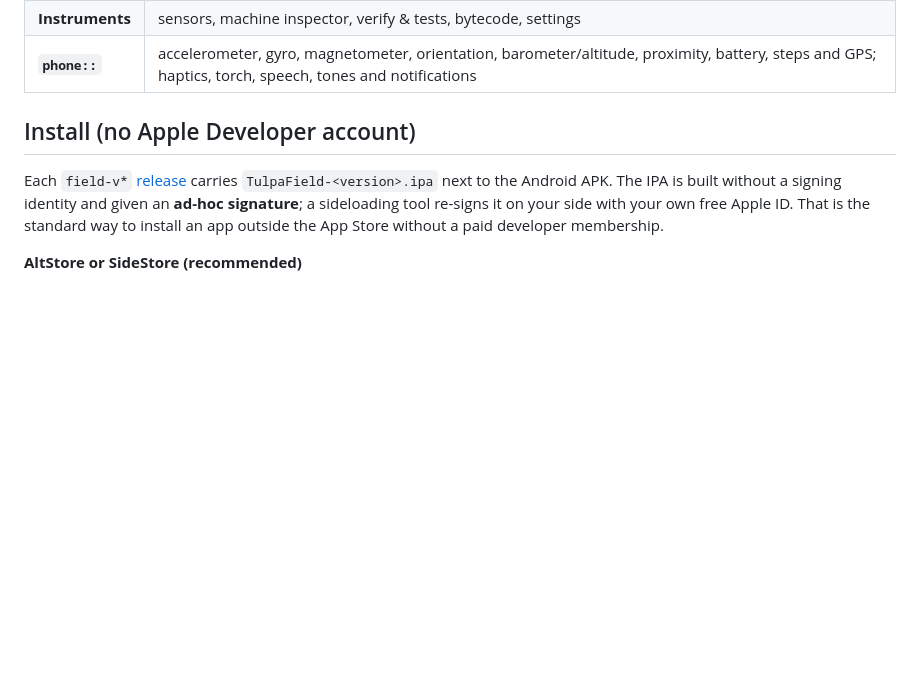
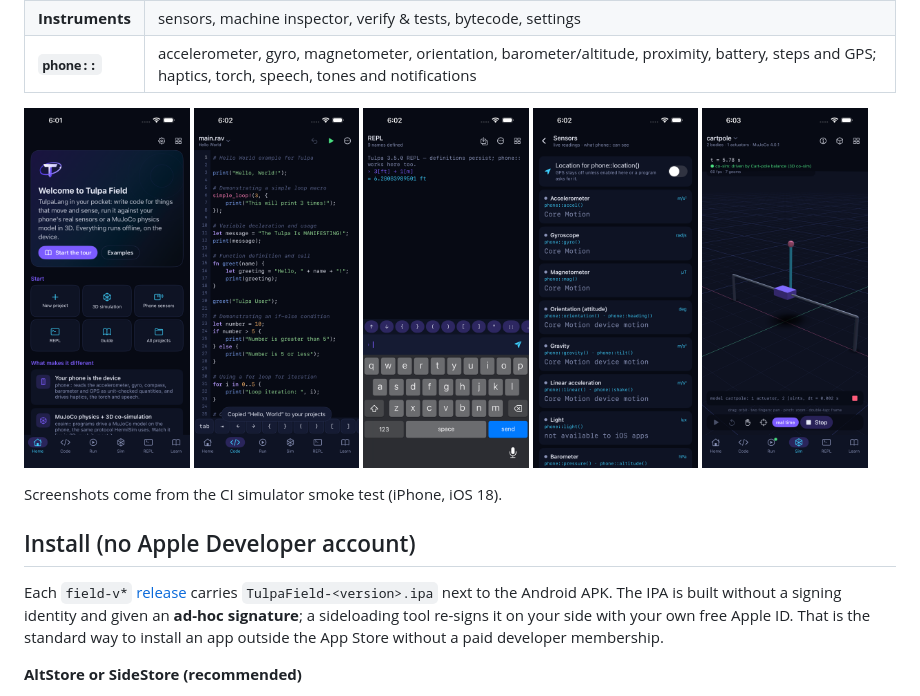
Before and after one commit to LoQiseaking69/TulpaLang, a Markdown page: ios/README.md, the part around the change. GitHub-like rendering; pictures changed too: ios/docs/screenshots/cosim.png (added), ios/docs/screenshots/editor.png (added), ios/docs/screenshots/home.png (added); blank space fills up the shorter version.

Commit message:
Website and docs: iOS install, field-v1.5.0 downloads, iOS screenshots
Co-authored-by: Perplexity <noreply@perplexity.ai>

```diff
--- a/ios/README.md
+++ b/ios/README.md
@@ -14,6 +14,16 @@ machines, `std/` libraries), the same `phone::` host module on the device's sens
 | **Learn** | the example library and the in-app guide with runnable code blocks |
 | **Instruments** | sensors, machine inspector, verify & tests, bytecode, settings |
 | **`phone::`** | accelerometer, gyro, magnetometer, orientation, barometer/altitude, proximity, battery, steps and GPS; haptics, torch, speech, tones and notifications |
+
+<p>
+  <img src="docs/screenshots/home.png" width="19%" alt="Home">
+  <img src="docs/screenshots/editor.png" width="19%" alt="Editor">
+  <img src="docs/screenshots/repl.png" width="19%" alt="REPL">
+  <img src="docs/screenshots/sensors.png" width="19%" alt="Phone sensors">
+  <img src="docs/screenshots/cosim.png" width="19%" alt="MuJoCo cart-pole co-simulation">
+</p>
+
+Screenshots come from the CI simulator smoke test (iPhone, iOS 18).
 
 ## Install (no Apple Developer account)
 
```
Also changed, not shown: 5 other files.
